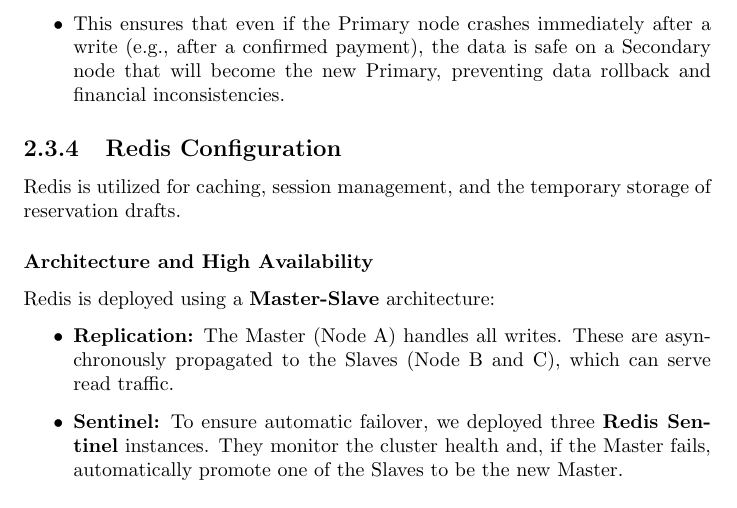
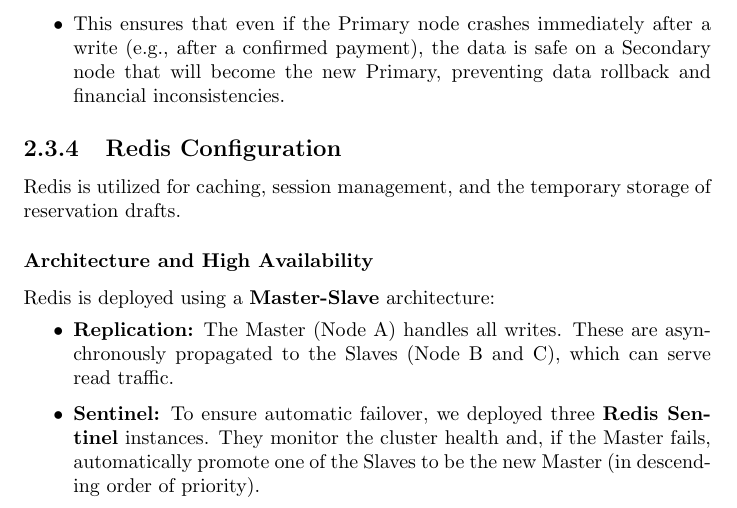
Before and after one commit to lrotelli01/LSMD_Project, a LaTeX document (documentation/main.tex, which reads documentation/Chapter2.tex): part of page 23 of 75, cut so that both start at the same text. Compiled offline with pdfLaTeX.

Commit message:
Update Chapter2.tex

```diff
--- a/documentation/Chapter2.tex
+++ b/documentation/Chapter2.tex
@@ -267,7 +267,7 @@
 Redis is deployed using a \textbf{Master-Slave} architecture:
 \begin{itemize}
     \item \textbf{Replication:} The Master (Node A) handles all writes. These are asynchronously propagated to the Slaves (Node B and C), which can serve read traffic.
-    \item \textbf{Sentinel:} To ensure automatic failover, we deployed three \textbf{Redis Sentinel} instances. They monitor the cluster health and, if the Master fails, automatically promote one of the Slaves to be the new Master.
+    \item \textbf{Sentinel:} To ensure automatic failover, we deployed three \textbf{Redis Sentinel} instances. They monitor the cluster health and, if the Master fails, automatically promote one of the Slaves to be the new Master (in descending order of priority).
 \end{itemize}
 
 \subsubsection{Sharding Strategy}
```
